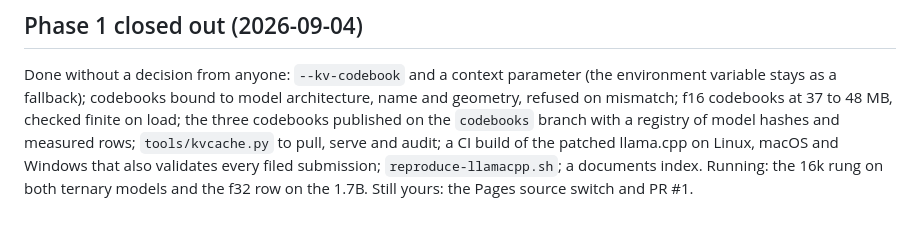
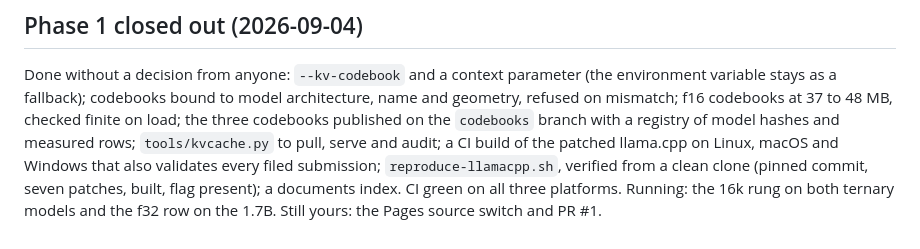
Before and after one commit to mgirom/KVCache, a Markdown page: mscc/LLAMACPP-CPCA-DESIGN.md, the part around the change. GitHub-like rendering.

Commit message:
README: build badge; design record notes the verified reproduce path and green CI
Co-Authored-By: Claude Fable 5.1 <noreply@anthropic.com>

```diff
--- a/mscc/LLAMACPP-CPCA-DESIGN.md
+++ b/mscc/LLAMACPP-CPCA-DESIGN.md
@@ -154,6 +154,6 @@ name and geometry, refused on mismatch; f16 codebooks at 37 to 48 MB, checked fi
 load; the three codebooks published on the `codebooks` branch with a registry of
 model hashes and measured rows; `tools/kvcache.py` to pull, serve and audit; a CI
 build of the patched llama.cpp on Linux, macOS and Windows that also validates every
-filed submission; `reproduce-llamacpp.sh`; a documents index. Running: the 16k rung
+filed submission; `reproduce-llamacpp.sh`, verified from a clean clone (pinned commit, seven patches, built, flag present); a documents index. CI green on all three platforms. Running: the 16k rung
 on both ternary models and the f32 row on the 1.7B. Still yours: the Pages source
 switch and PR #1.
```
Also changed, not shown: README.md (+2 -0 lines).
